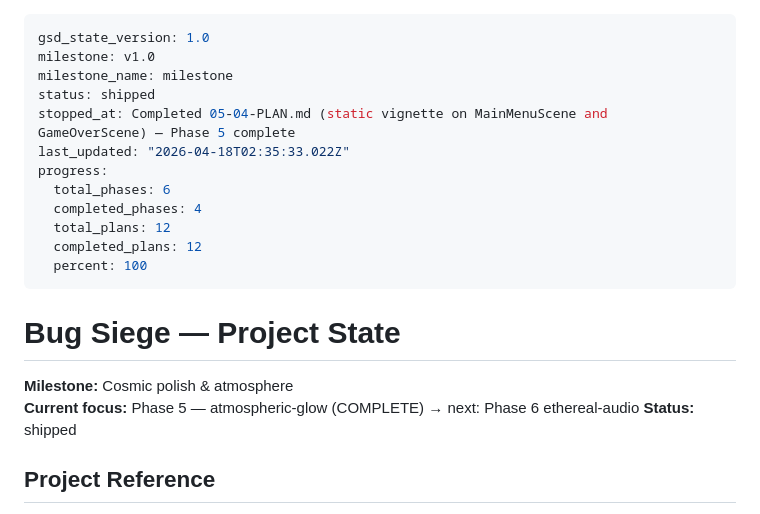
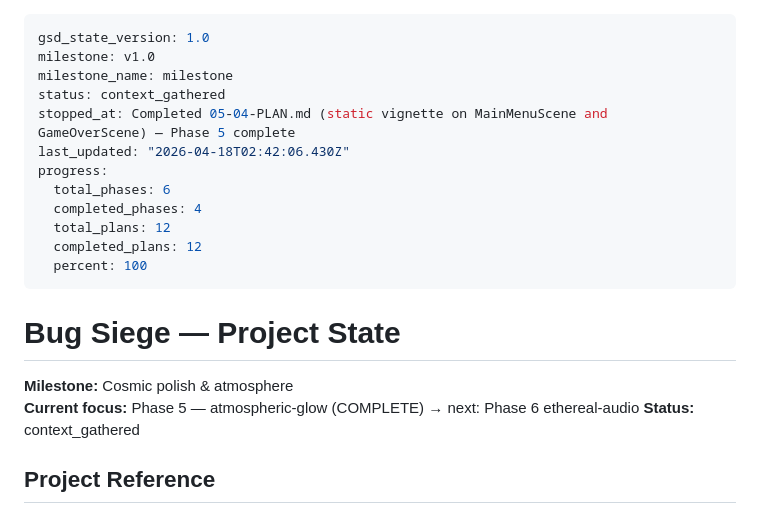
Before and after one commit to marco-machado/bug-siege, a Markdown page: .planning/STATE.md, the part around the change. Drawn GitHub-style.

Commit message:
docs(state): record phase 6 context session

```diff
--- a/.planning/STATE.md
+++ b/.planning/STATE.md
@@ -2,9 +2,9 @@
 gsd_state_version: 1.0
 milestone: v1.0
 milestone_name: milestone
-status: shipped
+status: context_gathered
 stopped_at: Completed 05-04-PLAN.md (static vignette on MainMenuScene and GameOverScene) — Phase 5 complete
-last_updated: "2026-04-18T02:35:33.022Z"
+last_updated: "2026-04-18T02:42:06.430Z"
 progress:
   total_phases: 6
   completed_phases: 4
@@ -17,7 +17,7 @@ progress:
 
 **Milestone:** Cosmic polish & atmosphere
 **Current focus:** Phase 5 — atmospheric-glow (COMPLETE) → next: Phase 6 ethereal-audio
-**Status:** shipped
+**Status:** context_gathered
 
 ## Project Reference
 
```
